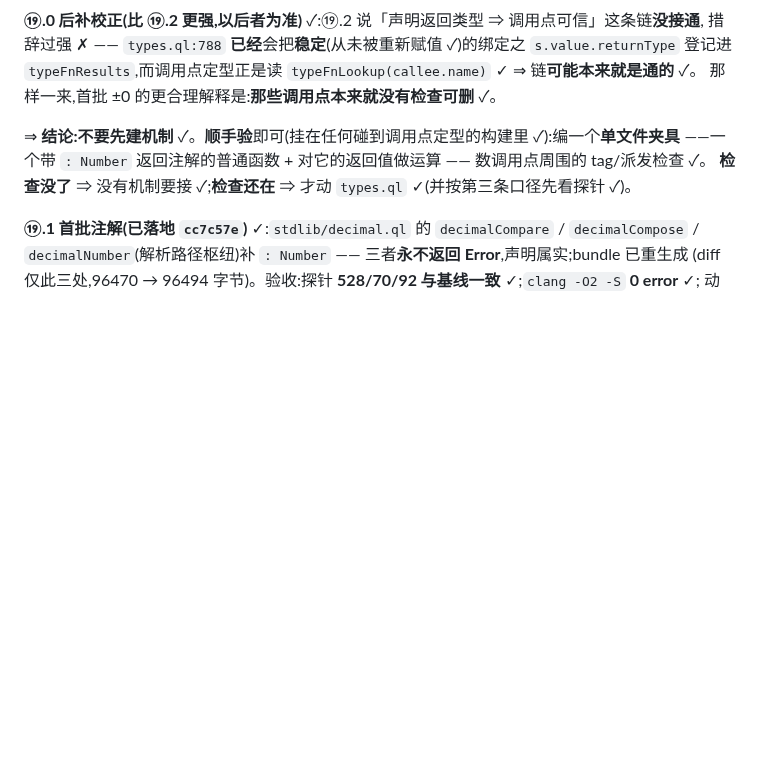
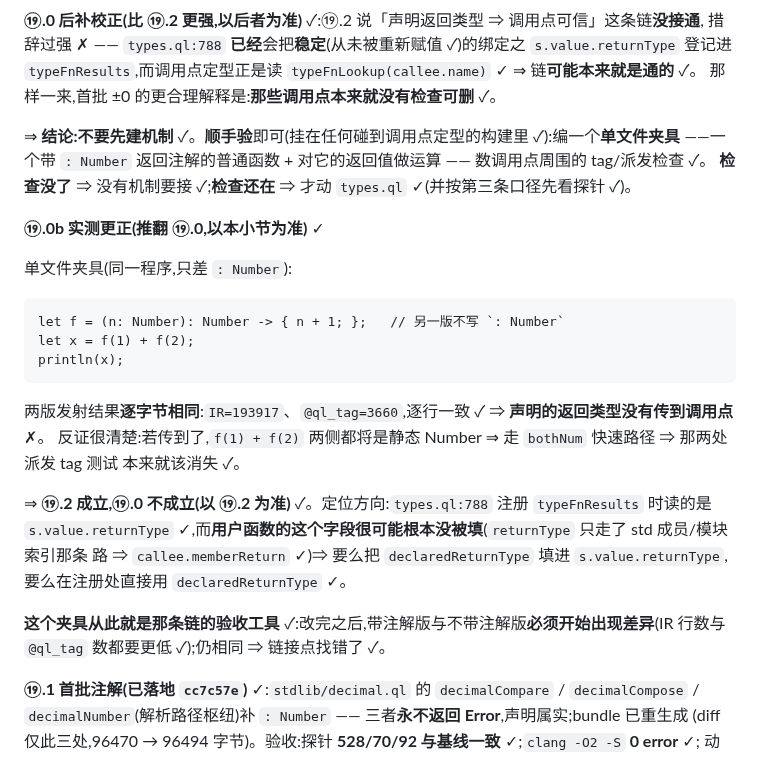
Before and after one commit to wanderxuhq/QLang, a Markdown page: docs/unboxed-values-log.md, the part around the change. Rendered like a GitHub page; blank space fills up the shorter version.

Commit message:
docs: ⑦ 实测 —— 注解对调用点没有任何影响(逐字节相同),⑲.2 成立、⑲.0 被推翻
单文件夹具(同一程序,只差 `: Number`):两版发射结果**逐字节相同**(IR=193917、@ql_tag=3660,逐行一致)
⇒ 声明的返回类型没有传到调用点。反证:若传到了,f(1)+f(2) 两侧都是静态 Number ⇒ bothNum 快速路径 ⇒
那两处派发 tag 测试本就该消失。

定位:type.ql:788 注册 typeFnResults 时读 s.value.returnType,而用户函数的该字段很可能没被填(returnType
只走了 std 成员/模块索引那条路 ⇒ callee.memberReturn)⇒ 要么把 declaredReturnType 填进 s.value.returnType,
要么在注册处直接用 declaredReturnType。该夹具从此作为这条链的验收工具:改完后两版必须出现差异。

Co-authored-by: CommandCodeBot <noreply@commandcode.ai>

````diff
--- a/docs/unboxed-values-log.md
+++ b/docs/unboxed-values-log.md
@@ -786,6 +786,28 @@ clang: /tmp/ir_nz.ll:1498:39: error: use of undefined value '%t1006'
 ——一个带 `: Number` 返回注解的普通函数 + 对它的返回值做运算 —— 数调用点周围的 tag/派发检查 ✓。
 **检查没了** ⇒ 没有机制要接 ✓;**检查还在** ⇒ 才动 `types.ql` ✓(并按第三条口径先看探针 ✓)。
 
+**⑲.0b 实测更正(推翻 ⑲.0,以本小节为准)** ✓
+
+单文件夹具(同一程序,只差 `: Number`):
+
+```qlang
+let f = (n: Number): Number -> { n + 1; };   // 另一版不写 `: Number`
+let x = f(1) + f(2);
+println(x);
+```
+
+两版发射结果**逐字节相同**:`IR=193917`、`@ql_tag=3660`,逐行一致 ✓ ⇒ **声明的返回类型没有传到调用点** ✗。
+反证很清楚:若传到了,`f(1) + f(2)` 两侧都将是静态 Number ⇒ 走 `bothNum` 快速路径 ⇒ 那两处派发 tag 测试
+本来就该消失 ✓。
+
+⇒ **⑲.2 成立,⑲.0 不成立(以 ⑲.2 为准)** ✓。定位方向:`types.ql:788` 注册 `typeFnResults` 时读的是
+`s.value.returnType` ✓,而**用户函数的这个字段很可能根本没被填**(`returnType` 只走了 std 成员/模块索引那条
+路 ⇒ `callee.memberReturn` ✓)⇒ 要么把 `declaredReturnType` 填进 `s.value.returnType`,要么在注册处直接用
+`declaredReturnType` ✓。
+
+**这个夹具从此就是那条链的验收工具** ✓:改完之后,带注解版与不带注解版**必须开始出现差异**(IR 行数与
+`@ql_tag` 数都要更低 ✓);仍相同 ⇒ 链接点找错了 ✓。
+
 **⑲.1 首批注解(已落地 `cc7c57e`)** ✓:`stdlib/decimal.ql` 的 `decimalCompare` / `decimalCompose` /
 `decimalNumber`(解析路径枢纽)补 `: Number` —— 三者**永不返回 Error**,声明属实;bundle 已重生成
 (diff 仅此三处,96470 → 96494 字节)。验收:探针 **528/70/92 与基线一致** ✓;`clang -O2 -S` **0 error** ✓;
````
